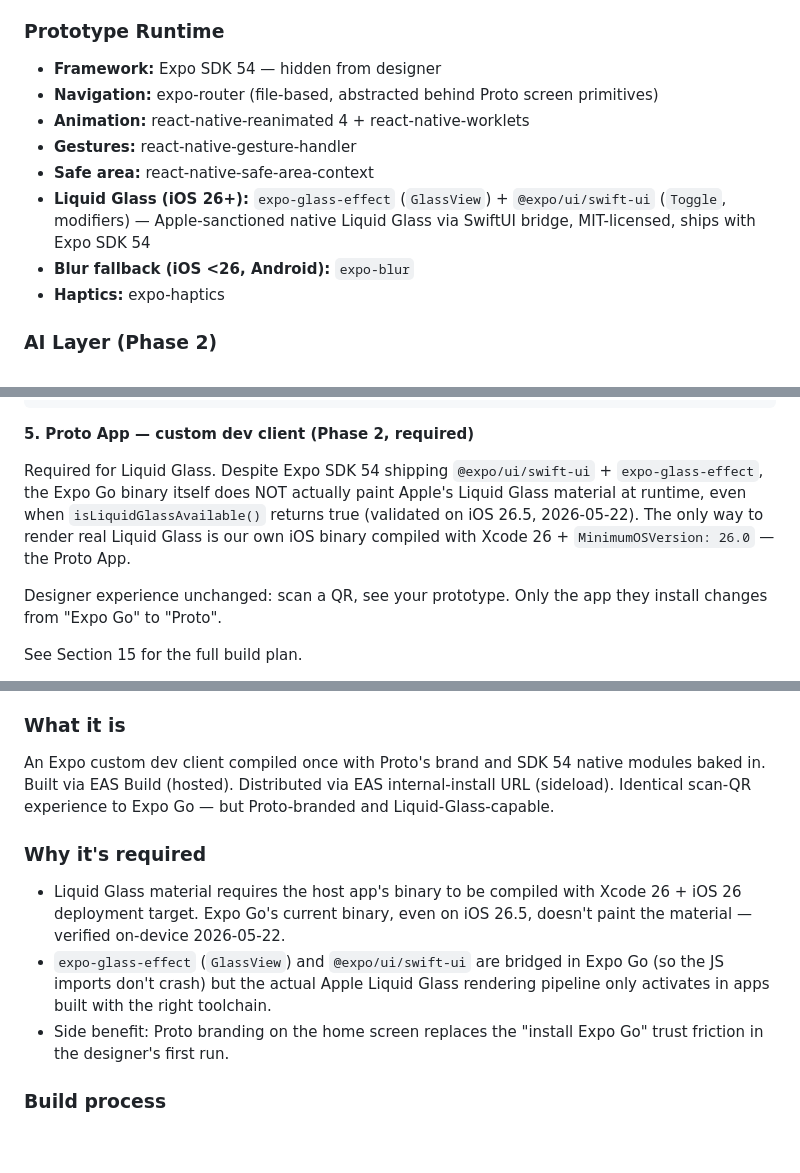
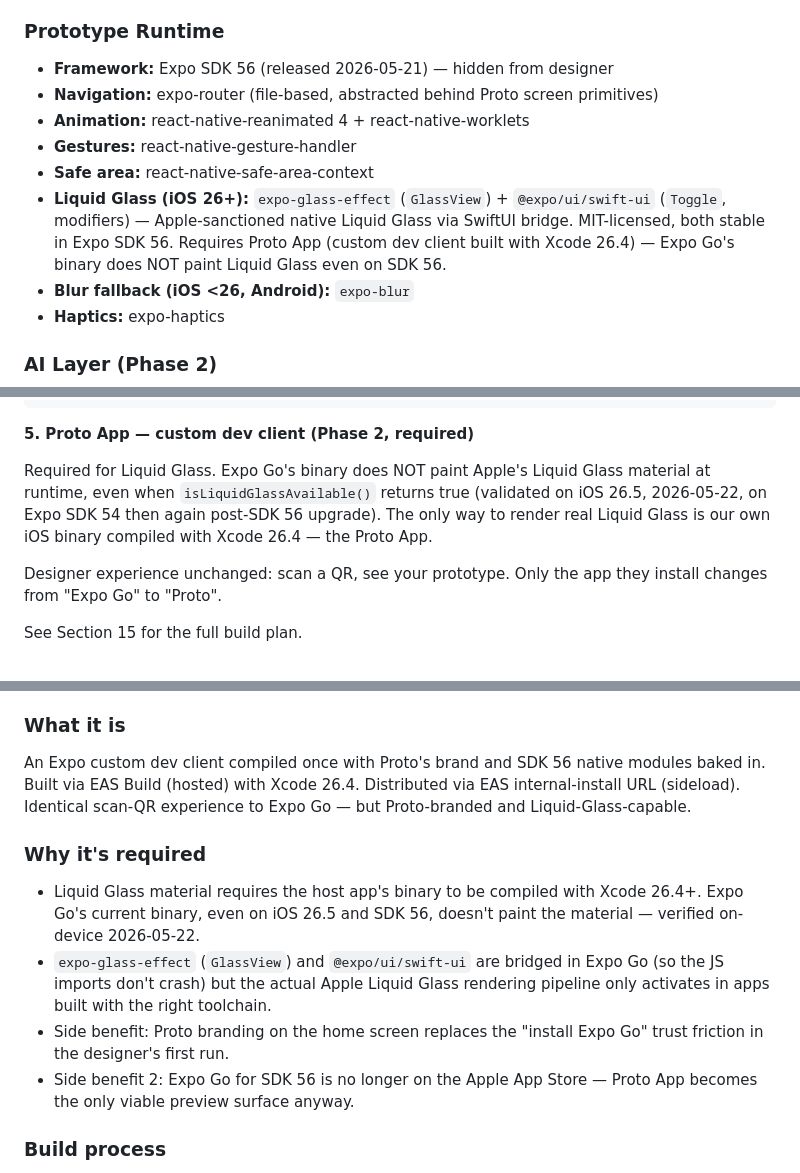
Before and after one commit to sherizan/proto, a Markdown page: docs/proto-master.md, 3 parts joined by grey strips. GitHub-like rendering; blank space fills up the shorter version.

Commit message:
docs: SDK 56 baseline + Proto App as Liquid Glass requirement

```diff
--- a/docs/proto-master.md
+++ b/docs/proto-master.md
@@ -134,12 +134,12 @@ Proto is the first design environment with no canvas. You describe what you want
 - **File generation:** `fs-extra`
 
 ### Prototype Runtime
-- **Framework:** Expo SDK 54 — hidden from designer
+- **Framework:** Expo SDK 56 (released 2026-05-21) — hidden from designer
 - **Navigation:** expo-router (file-based, abstracted behind Proto screen primitives)
 - **Animation:** react-native-reanimated 4 + react-native-worklets
 - **Gestures:** react-native-gesture-handler
 - **Safe area:** react-native-safe-area-context
-- **Liquid Glass (iOS 26+):** `expo-glass-effect` (`GlassView`) + `@expo/ui/swift-ui` (`Toggle`, modifiers) — Apple-sanctioned native Liquid Glass via SwiftUI bridge, MIT-licensed, ships with Expo SDK 54
+- **Liquid Glass (iOS 26+):** `expo-glass-effect` (`GlassView`) + `@expo/ui/swift-ui` (`Toggle`, modifiers) — Apple-sanctioned native Liquid Glass via SwiftUI bridge. MIT-licensed, both stable in Expo SDK 56. Requires Proto App (custom dev client built with Xcode 26.4) — Expo Go's binary does NOT paint Liquid Glass even on SDK 56.
 - **Blur fallback (iOS <26, Android):** `expo-blur`
 - **Haptics:** expo-haptics
 
@@ -550,7 +550,7 @@ Shortcut that opens DESIGN.md and instructs the designer to ask Claude Code to m
 
 **5. Proto App — custom dev client (Phase 2, required)**
 
-Required for Liquid Glass. Despite Expo SDK 54 shipping `@expo/ui/swift-ui` + `expo-glass-effect`, the Expo Go binary itself does NOT actually paint Apple's Liquid Glass material at runtime, even when `isLiquidGlassAvailable()` returns true (validated on iOS 26.5, 2026-05-22). The only way to render real Liquid Glass is our own iOS binary compiled with Xcode 26 + `MinimumOSVersion: 26.0` — the Proto App.
+Required for Liquid Glass. Expo Go's binary does NOT paint Apple's Liquid Glass material at runtime, even when `isLiquidGlassAvailable()` returns true (validated on iOS 26.5, 2026-05-22, on Expo SDK 54 then again post-SDK 56 upgrade). The only way to render real Liquid Glass is our own iOS binary compiled with Xcode 26.4 — the Proto App.
 
 Designer experience unchanged: scan a QR, see your prototype. Only the app they install changes from "Expo Go" to "Proto".
 
@@ -1117,12 +1117,13 @@ The designer pastes this into Claude Code. Claude Code reads the file, identifie
 > **Status:** Restored to Phase 2 requirement on 2026-05-22 after device validation showed Expo Go's binary does not paint Apple's Liquid Glass material, even though `expo-glass-effect`'s `isLiquidGlassAvailable()` returns true on iOS 26.5. Custom binary compiled with Xcode 26 + iOS 26 deployment target is the only path to real Liquid Glass.
 
 ### What it is
-An Expo custom dev client compiled once with Proto's brand and SDK 54 native modules baked in. Built via EAS Build (hosted). Distributed via EAS internal-install URL (sideload). Identical scan-QR experience to Expo Go — but Proto-branded and Liquid-Glass-capable.
+An Expo custom dev client compiled once with Proto's brand and SDK 56 native modules baked in. Built via EAS Build (hosted) with Xcode 26.4. Distributed via EAS internal-install URL (sideload). Identical scan-QR experience to Expo Go — but Proto-branded and Liquid-Glass-capable.
 
 ### Why it's required
-- Liquid Glass material requires the host app's binary to be compiled with Xcode 26 + iOS 26 deployment target. Expo Go's current binary, even on iOS 26.5, doesn't paint the material — verified on-device 2026-05-22.
+- Liquid Glass material requires the host app's binary to be compiled with Xcode 26.4+. Expo Go's current binary, even on iOS 26.5 and SDK 56, doesn't paint the material — verified on-device 2026-05-22.
 - `expo-glass-effect` (`GlassView`) and `@expo/ui/swift-ui` are bridged in Expo Go (so the JS imports don't crash) but the actual Apple Liquid Glass rendering pipeline only activates in apps built with the right toolchain.
 - Side benefit: Proto branding on the home screen replaces the "install Expo Go" trust friction in the designer's first run.
+- Side benefit 2: Expo Go for SDK 56 is no longer on the Apple App Store — Proto App becomes the only viable preview surface anyway.
 
 ### Build process
 1. Add `expo-dev-client` to Proto's template `package.json`
```
Also changed, not shown: other parts of docs/proto-master.md (+1 -0 lines).
